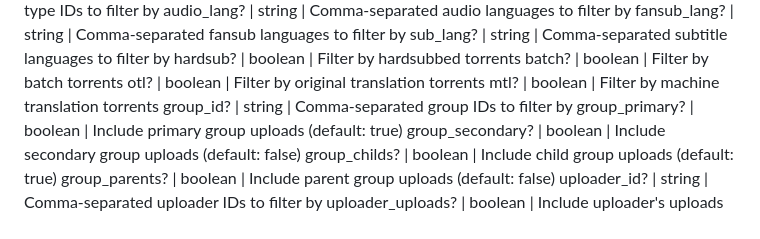
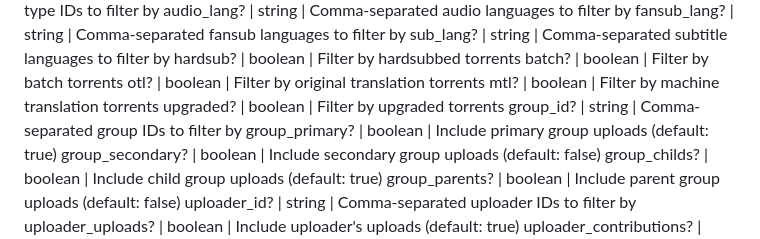
Before and after one commit to nekoBT/wiki, a Markdown page: Technical Details/json.md, the part around the change. Rendered like a GitHub page.

```diff
--- a/Technical Details/json.md
+++ b/Technical Details/json.md
@@ -1514,6 +1514,7 @@ hardsub? | boolean | Filter by hardsubbed torrents
 batch? | boolean | Filter by batch torrents
 otl? | boolean | Filter by original translation torrents
 mtl? | boolean | Filter by machine translation torrents
+upgraded? | boolean | Filter by upgraded torrents
 group_id? | string | Comma-separated group IDs to filter by
 group_primary? | boolean | Include primary group uploads (default: true)
 group_secondary? | boolean | Include secondary group uploads (default: false)
```
Also changed, not shown: Technical Details/torznab.md (+1 -0 lines).
